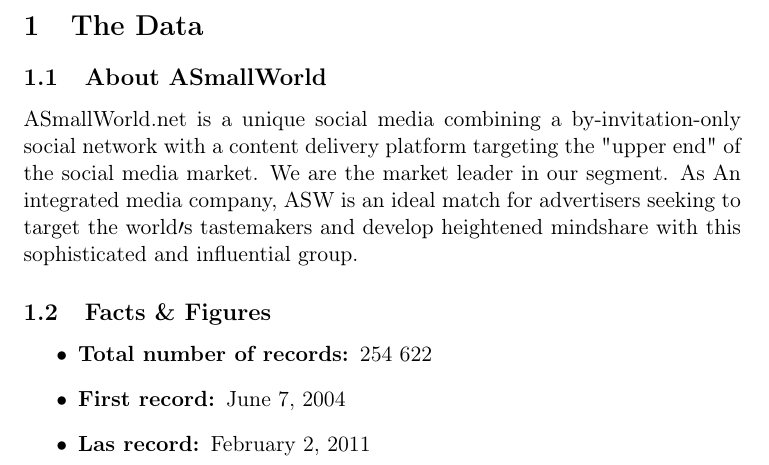
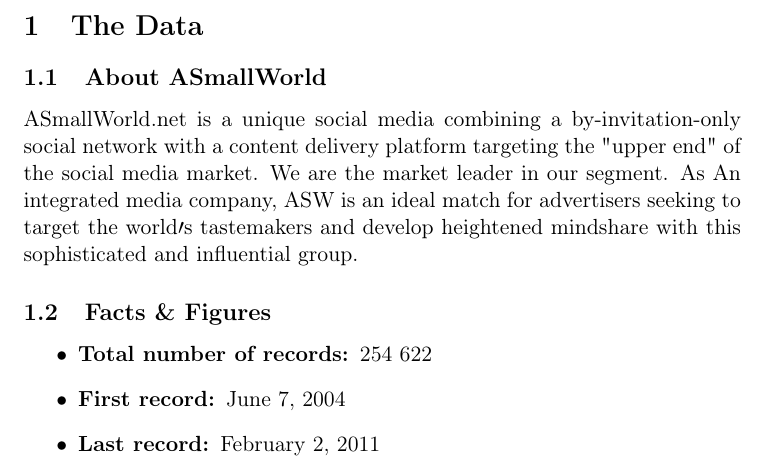
Before and after one commit to Hirschen/comp621u, a LaTeX paper (report/report.tex): part of page 3 of 17, cut so that both start at the same text. Compiled offline with pdfLaTeX.

Commit message:
updated report

```diff
--- a/report/report.tex
+++ b/report/report.tex
@@ -41,7 +41,7 @@
 			\begin{itemize}
 				\item \bf Total number of records: \rm 254 622
 				\item \bf First record: \rm June 7, 2004
-				\item \bf Las record: \rm February 2, 2011
+				\item \bf Last record: \rm February 2, 2011
 			\end{itemize}
  \newpage
 
```
Also changed, not shown: report/report.pdf, 2 other files.
